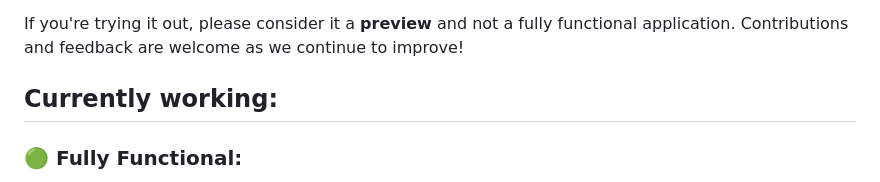
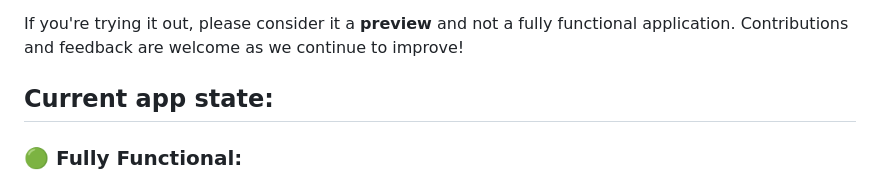
Before and after one commit to FlashOnFire/waypaper-engine, a Markdown page: README.md, the part around the change. GitHub-like rendering.

Commit message:
docs: slight rewording

```diff
--- a/README.md
+++ b/README.md
@@ -13,7 +13,7 @@ This project is in a **very immature state** and is not ready for general use.
 
 If you're trying it out, please consider it a **preview** and not a fully functional application. Contributions and feedback are welcome as we continue to improve!
 
-## Currently working:
+## Current app state:
 ### 🟢 Fully Functional:
 - **Rendering through the ``wlr_layer_shell protocol``:**
   Handles wallpaper rendering on supported Wayland compositors seamlessly. Tested on Hyprland and KWin.
```
